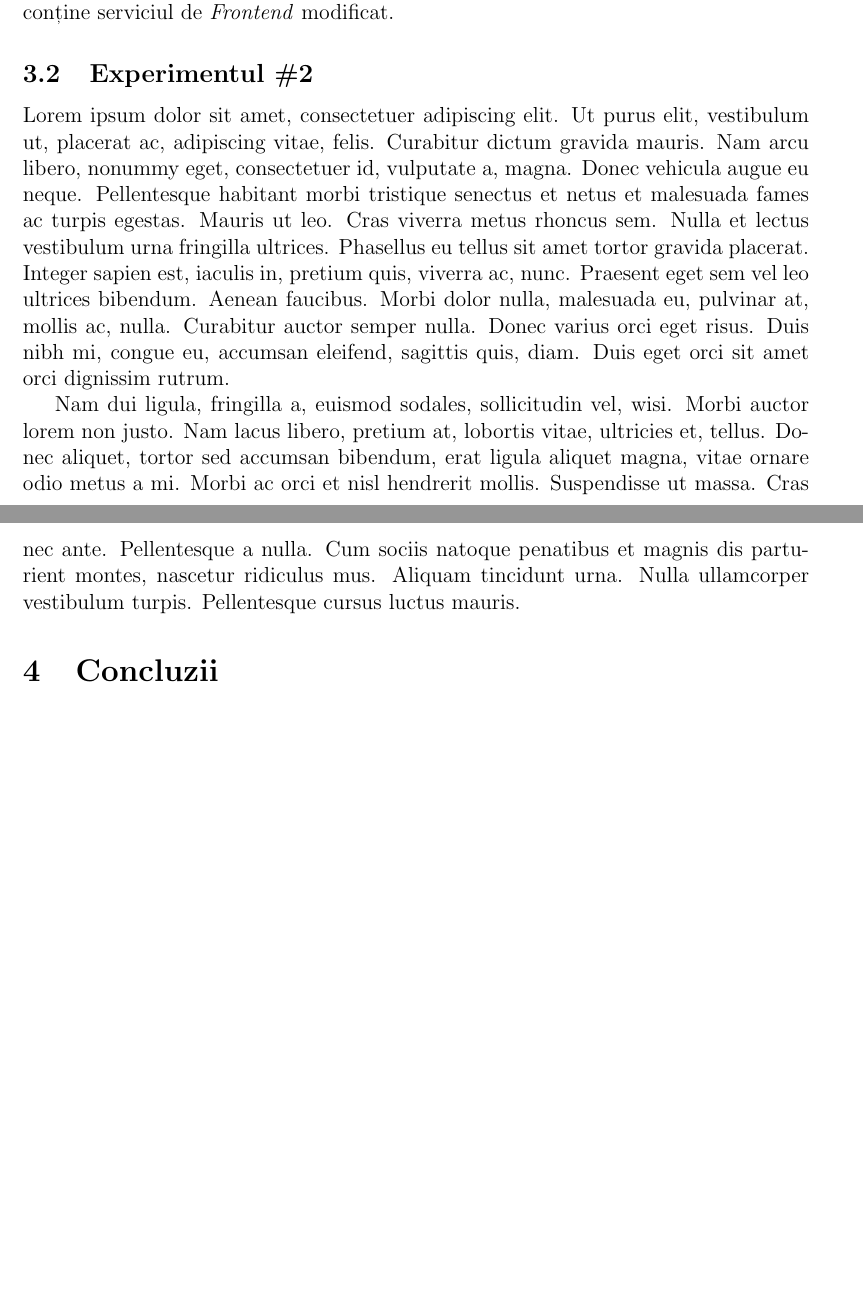
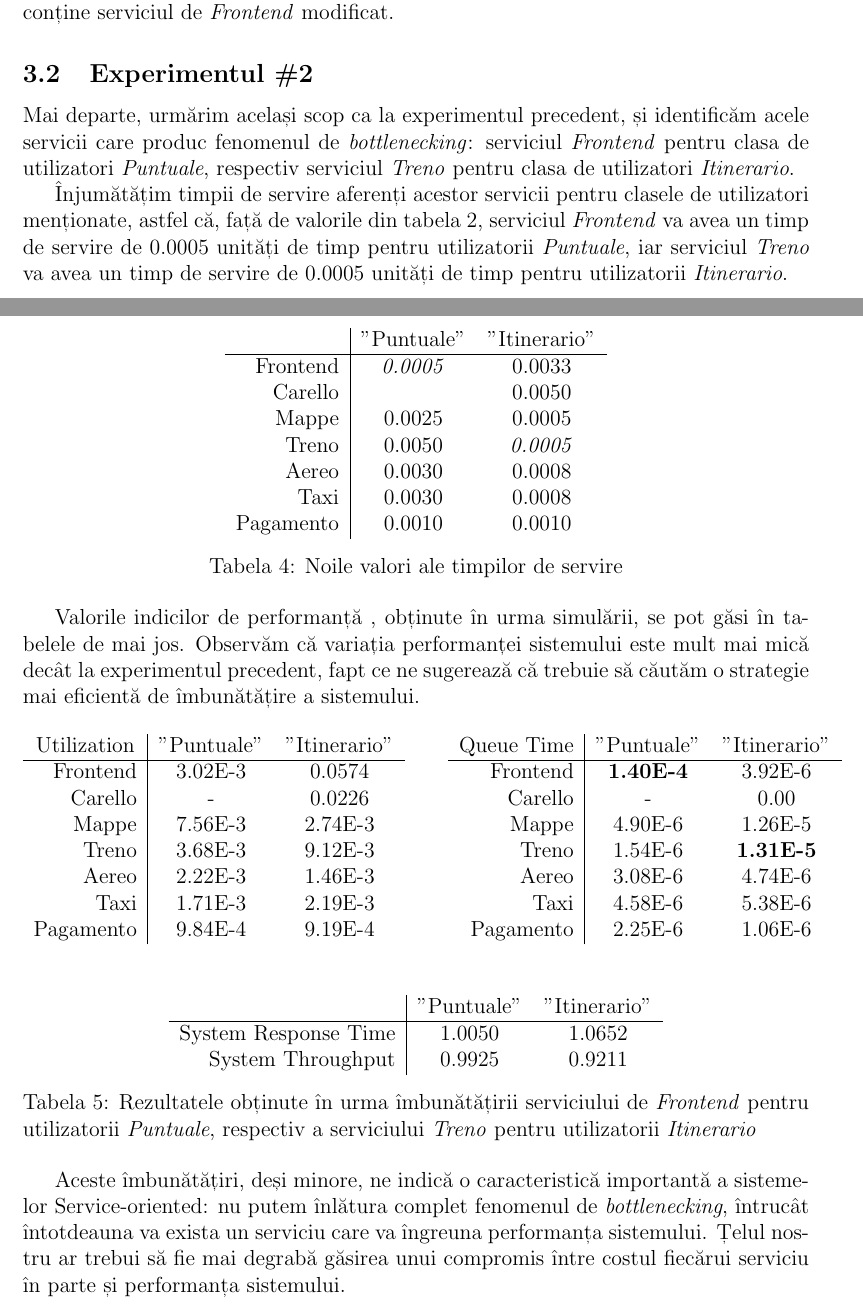
Before and after one commit to TomasBoboi/epsc-proiect, a LaTeX document (documentation/documentation.tex): two parts of pages 9 and 10 of 10 before the commit and two parts of pages 9 and 10 of 11 after it, joined at a grey line, cut so that both start at the same text, the shorter picture padded with empty space. Compiled offline with pdfLaTeX.

Commit message:
Updated documentation; Conclusions left

```diff
--- a/documentation/documentation.tex
+++ b/documentation/documentation.tex
@@ -192,10 +192,57 @@
 
             Îmbunătățirea serviciului de \textit{Frontend} duce la o mai bună performanță a sistemului pe toate planurile: gradul de utilizare este mai scăzut, timpul de așteptare a scăzut, timpul de răspuns al sistemului a scăzut și el, iar capacitatea de trecere a sistemului a crescut.
 
-            Deși aceste variații nu par semnificative, trebuie să reținem că simularea s-a realizat cu câte un utilizator în fiecare clasă (la fel ca în lucrarea inițială), \textit{Puntuale}, respectiv {Itinerario}. Scalarea aplicației la un număr mai semnificativ de utilizatori va duce la amplificarea acestor diferențe, și va accentua superioritatea sistemului care conține serviciul de \textit{Frontend} modificat.
+            Deși aceste variații nu par semnificative, trebuie să reținem că simularea s-a realizat cu câte un utilizator în fiecare clasă (la fel ca în lucrarea inițială), \textit{Puntuale}, respectiv \textit{Itinerario}. Scalarea aplicației la un număr mai semnificativ de utilizatori va duce la amplificarea acestor diferențe, și va accentua superioritatea sistemului care conține serviciul de \textit{Frontend} modificat.
 
         \subsection{Experimentul \#2}
-            \lipsum[1-2]
+            Mai departe, urmărim același scop ca la experimentul precedent, și identificăm acele servicii care produc fenomenul de \textit{bottlenecking}: serviciul \textit{Frontend} pentru clasa de utilizatori \textit{Puntuale}, respectiv serviciul \textit{Treno} pentru clasa de utilizatori \textit{Itinerario}.
+
+            Înjumătățim timpii de servire aferenți acestor servicii pentru clasele de utilizatori menționate, astfel că, față de valorile din tabela 2, serviciul \textit{Frontend} va avea un timp de servire de 0.0005 unități de timp pentru utilizatorii \textit{Puntuale}, iar serviciul \textit{Treno} va avea un timp de servire de 0.0005 unități de timp pentru utilizatorii \textit{Itinerario}.
+            \pagebreak
+
+            \begin{table}[!h]
+                \centering
+                \begin{tabular}{r|cc}
+                    \multicolumn{1}{c|}{} & "Puntuale"      & "Itinerario"    \\ \hline
+                    Frontend              & \textit{0.0005} & 0.0033 \\
+                    Carello               &                 & 0.0050          \\
+                    Mappe                 & 0.0025          & 0.0005          \\
+                    Treno                 & 0.0050          & \textit{0.0005} \\
+                    Aereo                 & 0.0030          & 0.0008          \\
+                    Taxi                  & 0.0030          & 0.0008          \\
+                    Pagamento             & 0.0010          & 0.0010
+                \end{tabular}
+                \caption{Noile valori ale timpilor de servire}
+            \end{table}
+
+            Valorile indicilor de performanță , obținute în urma simulării, se pot găsi în tabelele de mai jos. Observăm că variația performanței sistemului este mult mai mică decât la experimentul precedent, fapt ce ne sugerează că trebuie să căutăm o strategie mai eficientă de îmbunătățire a sistemului.
+
+            \begin{table}[!h]
+                \centering
+                \begin{tabular}{r|cclrr|cc}
+                    \multicolumn{1}{c|}{Utilization} & "Puntuale" & "Itinerario" &  & \multicolumn{1}{c}{} & \multicolumn{1}{c|}{Queue Time} & "Puntuale"       & "Itinerario"     \\ \cline{1-3} \cline{6-8}
+                    Frontend                         & 3.02E-3    & 0.0574       &  &                      & Frontend                        & \textbf{1.40E-4} & 3.92E-6          \\
+                    Carello                          & -          & 0.0226       &  &                      & Carello                         & -                & 0.00             \\
+                    Mappe                            & 7.56E-3    & 2.74E-3      &  &                      & Mappe                           & 4.90E-6          & 1.26E-5          \\
+                    Treno                            & 3.68E-3    & 9.12E-3      &  &                      & Treno                           & 1.54E-6          & \textbf{1.31E-5} \\
+                    Aereo                            & 2.22E-3    & 1.46E-3      &  &                      & Aereo                           & 3.08E-6          & 4.74E-6          \\
+                    Taxi                             & 1.71E-3    & 2.19E-3      &  &                      & Taxi                            & 4.58E-6          & 5.38E-6          \\
+                    Pagamento                        & 9.84E-4    & 9.19E-4      &  &                      & Pagamento                       & 2.25E-6          & 1.06E-6
+                    \end{tabular}
+            \end{table}
+
+            \begin{table}[!h]
+                \centering
+                \begin{tabular}{r|cc}
+                    \multicolumn{1}{c|}{} & "Puntuale" & "Itinerario" \\ \hline
+                    System Response Time  & 1.0050     & 1.0652       \\
+                    System Throughput     & 0.9925     & 0.9211
+                \end{tabular}
+                \caption{Rezultatele obținute în urma îmbunătățirii serviciului de \textit{Frontend} pentru utilizatorii \textit{Puntuale}, respectiv a serviciului \textit{Treno} pentru utilizatorii \textit{Itinerario}}
+            \end{table}
+
+            Aceste îmbunătățiri, deși minore, ne indică o caracteristică importantă a sistemelor Service-oriented: nu putem înlătura complet fenomenul de \textit{bottlenecking}, întrucât întotdeauna va exista un serviciu care va îngreuna performanța sistemului. Țelul nostru ar trebui să fie mai degrabă găsirea unui compromis între costul fiecărui serviciu în parte și performanța sistemului.
+            \pagebreak
 
     \section{Concluzii}
         \lipsum[1-2]
```
Also changed, not shown: documentation/documentation.pdf.
